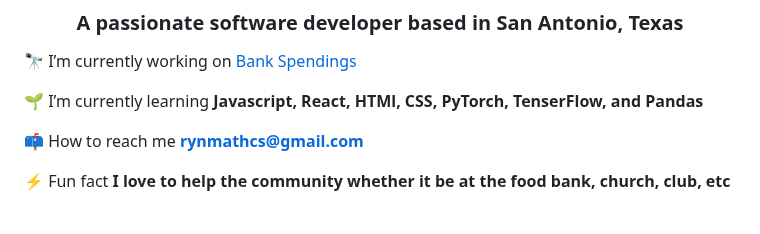
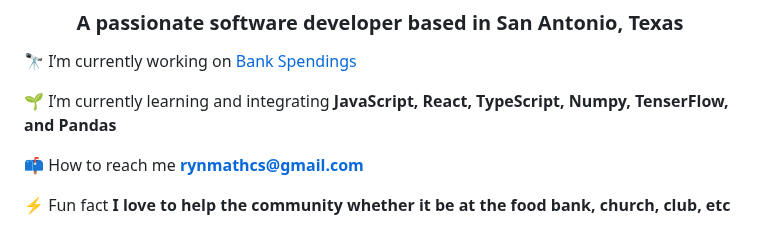
Before and after one commit to ryanMathram/ryanMathram, a Markdown page: README.md, the part around the change. Rendered like a GitHub page.

Commit message:
Update README.md
Updated frameworks and tools working with in my projects and team

```diff
--- a/README.md
+++ b/README.md
@@ -4,7 +4,7 @@
 
 🔭 I’m currently working on [Bank Spendings](https://github.com/ryanMathram/BankSpendings)
 
-🌱 I’m currently learning **Javascript, React, HTMl, CSS, PyTorch, TenserFlow, and Pandas**
+🌱 I’m currently learning and integrating **JavaScript, React, TypeScript, Numpy, TenserFlow, and Pandas**
 
 📫 How to reach me **rynmathcs@gmail.com**
 
```
